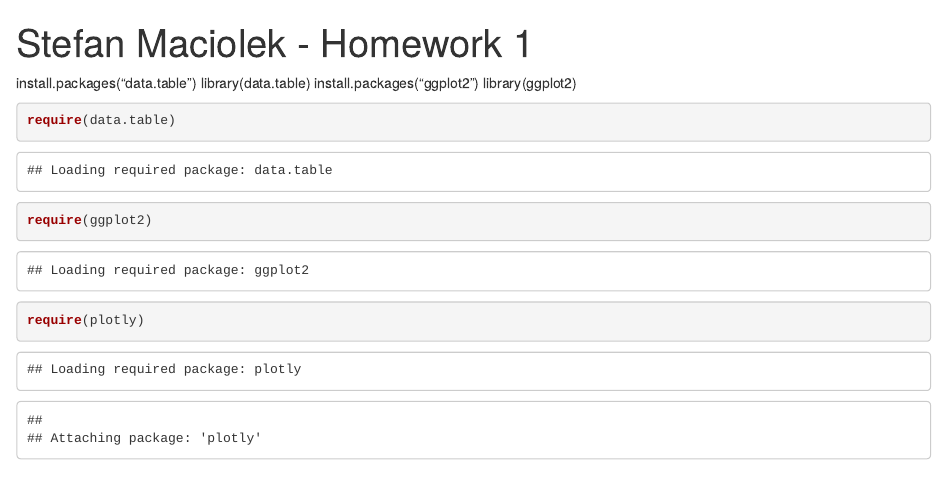
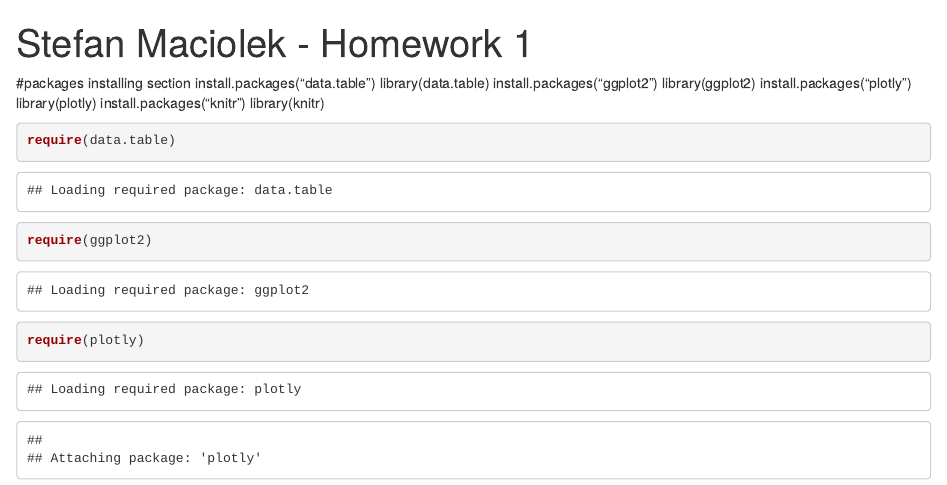
Before and after one commit to CVIRU/datamining, an R Markdown document (hw1/hw1_Smaciolek94.rmd): the page in a window 1100 px wide, from its top. Rendered offline with R 4.5, knitr and Pandoc, with nearby package versions; code that draws random numbers runs with fixed seeds of ours.

Commit message:
Update hw1_Smaciolek94.rmd

```diff
--- a/hw1/hw1_Smaciolek94.rmd
+++ b/hw1/hw1_Smaciolek94.rmd
@@ -1,7 +1,12 @@
+#packages installing section
 install.packages("data.table")
 library(data.table)
 install.packages("ggplot2")
 library(ggplot2)
+install.packages("plotly")
+library(plotly)
+install.packages("knitr")
+library(knitr)
 
 ---
 title: "Stefan Maciolek - Homework 1"
```
